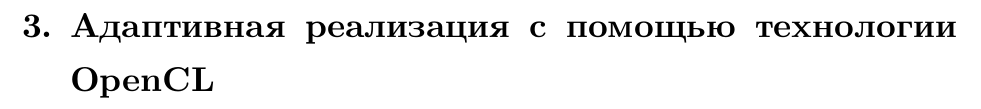
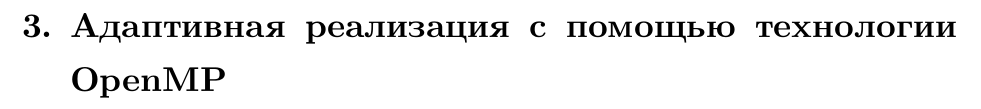
Before and after one commit to Unrealwork/diploma-work, a LaTeX thesis (src/thesis/diploma.tex): part of page 11 of 15, cut so that both start at the same text. Compiled offline with XeLaTeX; a missing font is replaced by an installed copy or a similar font.

Commit message:
restructure

```diff
--- a/text/thesis/diploma.tex
+++ b/src/thesis/diploma.tex
@@ -293,7 +293,7 @@
 \subsection{Основная идея}
 \subsection{Коды Хаффмена}
 \subsection{Арифмитическое кодирование}
-\section{Адаптивная реализация с помощью технологии OpenCL}
+\section{Адаптивная реализация с помощью технологии OpenMP}
 \section{Результаты}
 \section{Демо приложения}
 
```
Also changed, not shown: src/images/beamericononline.eps (renamed from text/images/beamericononline.eps), src/images/compressor-screen.png (renamed from text/images/compressor-screen.png), src/images/equalizer-screen.png (renamed from text/images/equalizer-screen.png), src/images/walsh.png (renamed from text/images/walsh.png), src/slides/slides.tex (renamed from text/slides/slides.tex), src/slides/spbu-logo.png (renamed from text/slides/spbu-logo.png), src/thesis/appendix/filtering.tex (renamed from text/thesis/appendix/filtering.tex), src/thesis/appendix/fwt.tex (renamed from text/thesis/appendix/fwt.tex), src/thesis/appendix/io.tex (renamed from text/thesis/appendix/io.tex), src/thesis/appendix/samples_wrappers.tex (renamed from text/thesis/appendix/samples_wrappers.tex), src/thesis/appendix/walsh.tex (renamed from text/thesis/appendix/walsh.tex), src/thesis/appendix/window.tex (renamed from text/thesis/appendix/window.tex), src/thesis/diploma.bib (renamed from text/thesis/diploma.bib), src/thesis/matmex-diploma-custom.cls (renamed from text/thesis/matmex-diploma-custom.cls), 3 more files, 2 other files.
